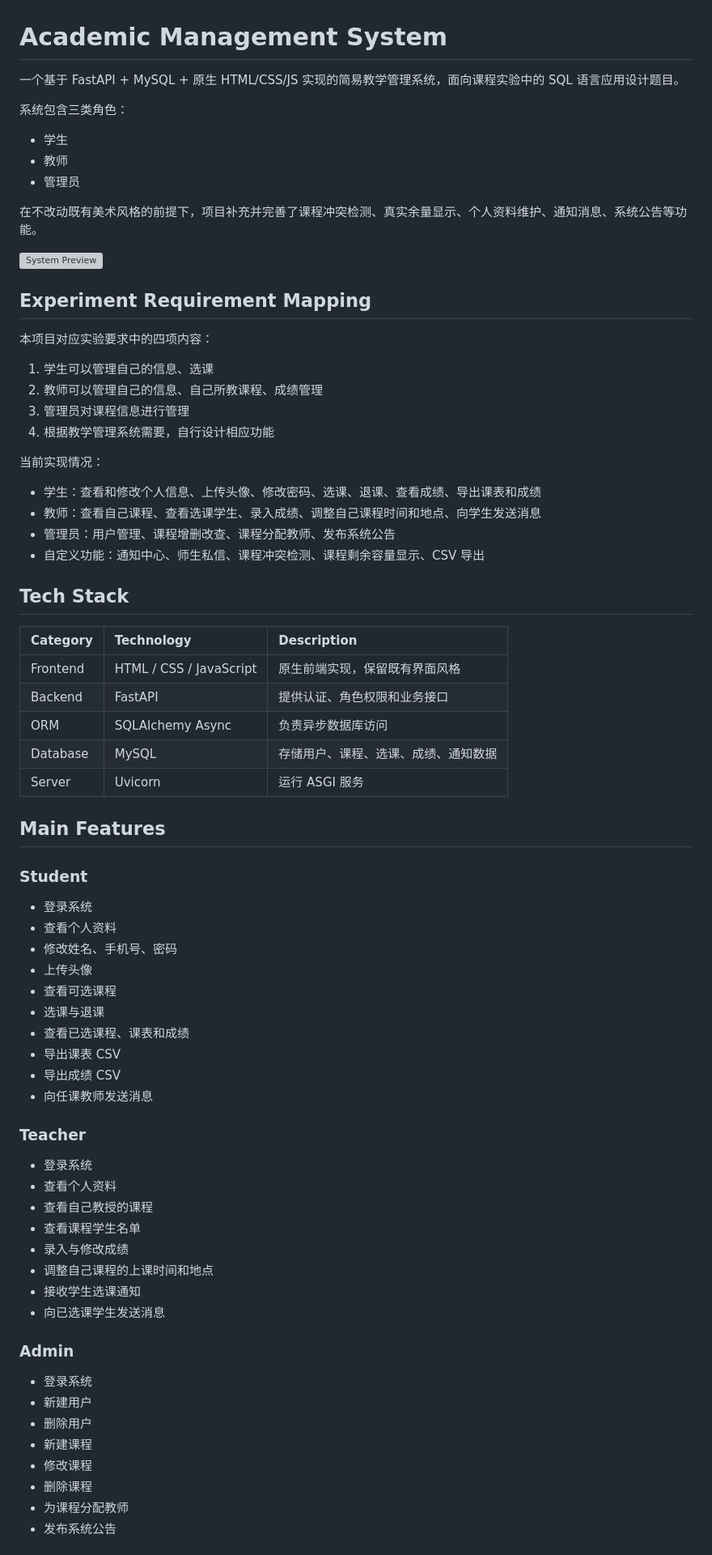
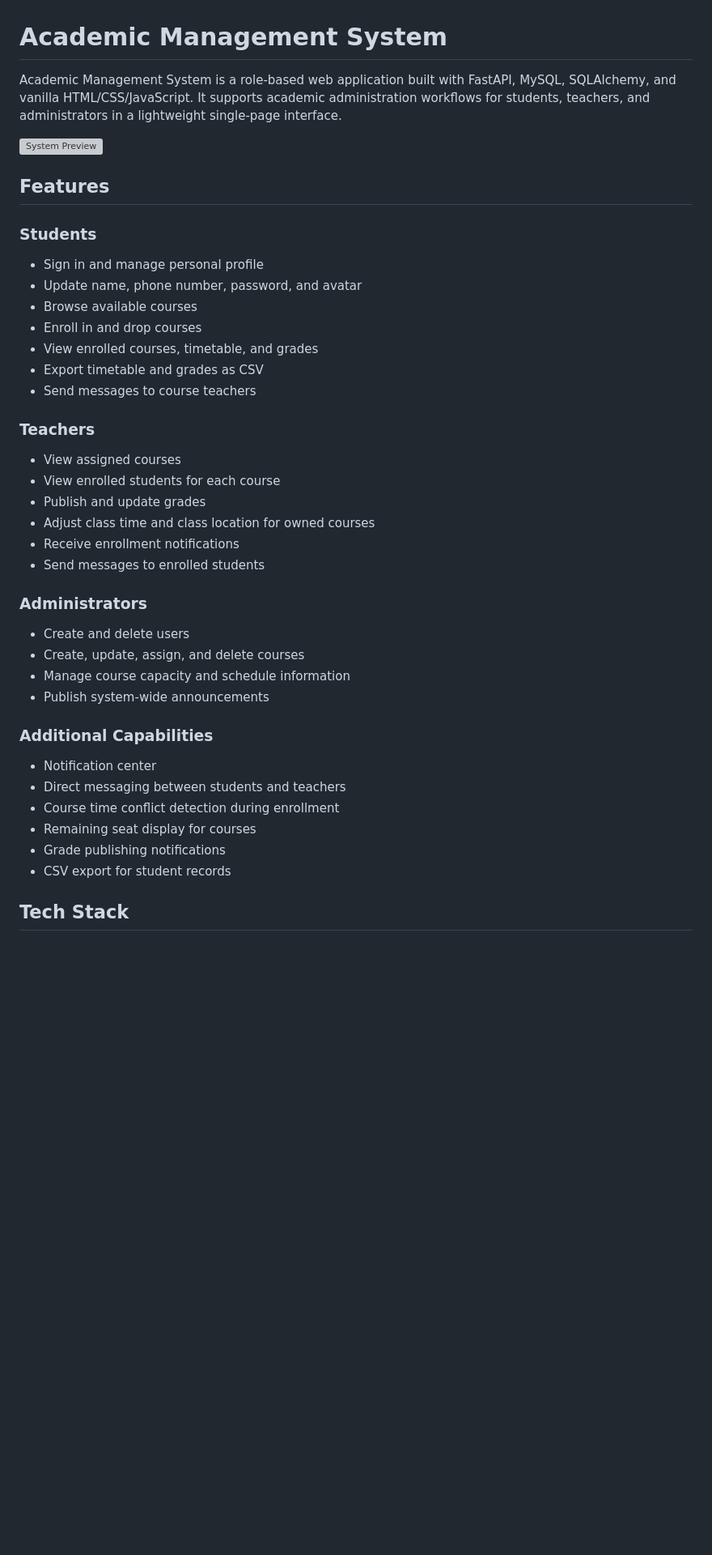
Before and after one commit to Uli-Chen/ams, a Markdown page: README.md, the part around one of its changes. Shown at 81% size. Rendered like a GitHub page; blank space fills up the shorter version; grey boxes are pictures that could not be loaded.

Commit message:
Rewrite README in English

```diff
--- a/README.md
+++ b/README.md
@@ -1,72 +1,41 @@
 # Academic Management System
 
-一个基于 FastAPI + MySQL + 原生 HTML/CSS/JS 实现的简易教学管理系统，面向课程实验中的 SQL 语言应用设计题目。
-
-系统包含三类角色：
-- 学生
-- 教师
-- 管理员
-
-在不改动既有美术风格的前提下，项目补充并完善了课程冲突检测、真实余量显示、个人资料维护、通知消息、系统公告等功能。
+Academic Management System is a role-based web application built with FastAPI, MySQL, SQLAlchemy, and vanilla HTML/CSS/JavaScript. It supports academic administration workflows for students, teachers, and administrators in a lightweight single-page interface.
 
 ![System Preview](https://github.com/user-attachments/assets/f393da59-4e21-4439-860f-9c2a409a4b55)
 
-## Experiment Requirement Mapping
+## Features
 
-本项目对应实验要求中的四项内容：
+### Students
+- Sign in and manage personal profile
+- Update name, phone number, password, and avatar
+- Browse available courses
+- Enroll in and drop courses
+- View enrolled courses, timetable, and grades
+- Export timetable and grades as CSV
+- Send messages to course teachers
 
-1. 学生可以管理自己的信息、选课
-2. 教师可以管理自己的信息、自己所教课程、成绩管理
-3. 管理员对课程信息进行管理
-4. 根据教学管理系统需要，自行设计相应功能
+### Teachers
+- View assigned courses
+- View enrolled students for each course
+- Publish and update grades
+- Adjust class time and class location for owned courses
+- Receive enrollment notifications
+- Send messages to enrolled students
 
-当前实现情况：
-- 学生：查看和修改个人信息、上传头像、修改密码、选课、退课、查看成绩、导出课表和成绩
-- 教师：查看自己课程、查看选课学生、录入成绩、调整自己课程时间和地点、向学生发送消息
-- 管理员：用户管理、课程增删改查、课程分配教师、发布系统公告
-- 自定义功能：通知中心、师生私信、课程冲突检测、课程剩余容量显示、CSV 导出
+### Administrators
+- Create and delete users
+- Create, update, assign, and delete courses
+- Manage course capacity and schedule information
+- Publish system-wide announcements
+
+### Additional Capabilities
+- Notification center
+- Direct messaging between students and teachers
+- Course time conflict detection during enrollment
+- Remaining seat display for courses
+- Grade publishing notifications
+- CSV export for student records
 
 ## Tech Stack
 
-| Category | Technology | Description |
-| :--- | :--- | :--- |
-| Frontend | HTML / CSS / JavaScript | 原生前端实现，保留既有界面风格 |
-| Backend | FastAPI | 提供认证、角色权限和业务接口 |
-| ORM | SQLAlchemy Async | 负责异步数据库访问 |
-| Database | MySQL | 存储用户、课程、选课、成绩、通知数据 |
-| Server | Uvicorn | 运行 ASGI 服务 |
-
-## Main Features
-
-### Student
-- 登录系统
-- 查看个人资料
-- 修改姓名、手机号、密码
-- 上传头像
-- 查看可选课程
-- 选课与退课
-- 查看已选课程、课表和成绩
-- 导出课表 CSV
-- 导出成绩 CSV
-- 向任课教师发送消息
-
-### Teacher
-- 登录系统
-- 查看个人资料
-- 查看自己教授的课程
-- 查看课程学生名单
-- 录入与修改成绩
-- 调整自己课程的上课时间和地点
-- 接收学生选课通知
-- 向已选课学生发送消息
-
-### Admin
-- 登录系统
-- 新建用户
-- 删除用户
-- 新建课程
-- 修改课程
-- 删除课程
-- 为课程分配教师
-- 发布系统公告
-
```
Also changed, not shown: other parts of README.md (+28 -44 lines).
